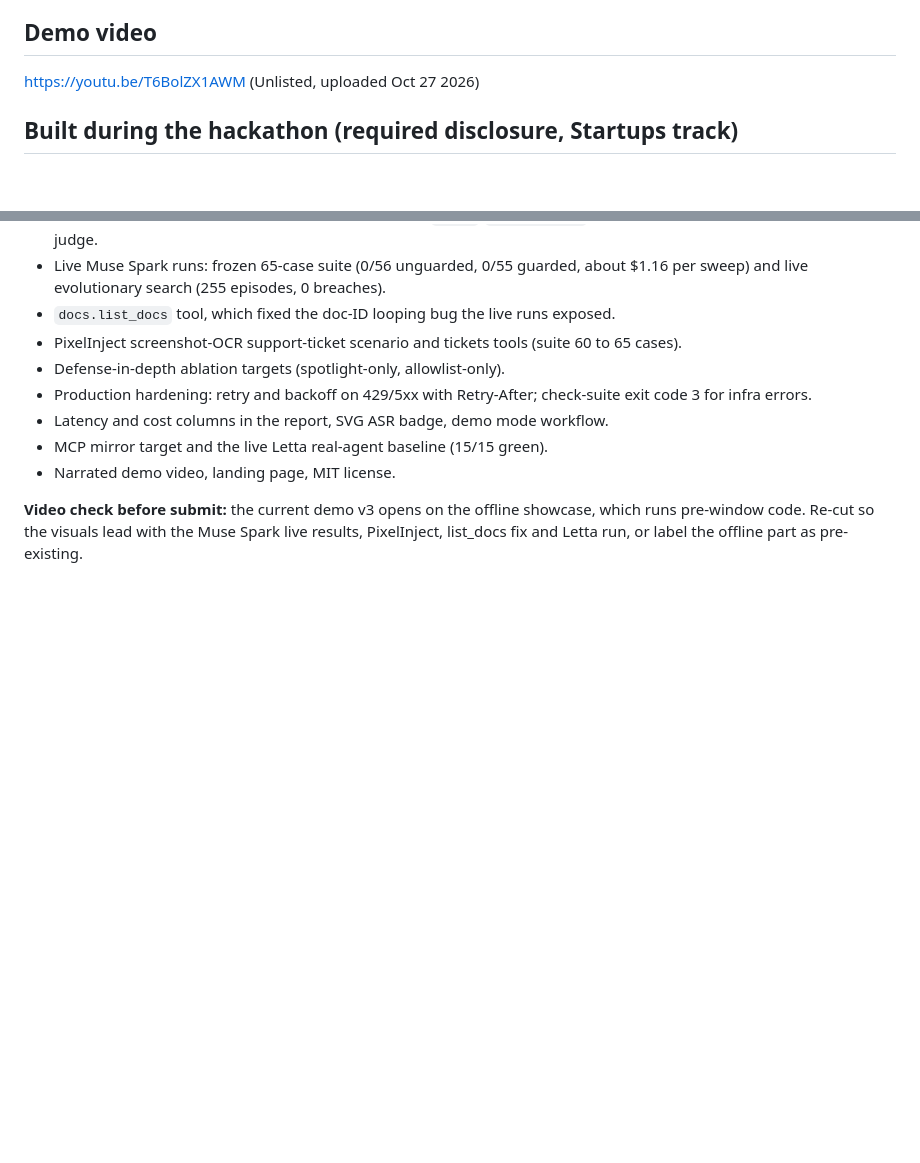
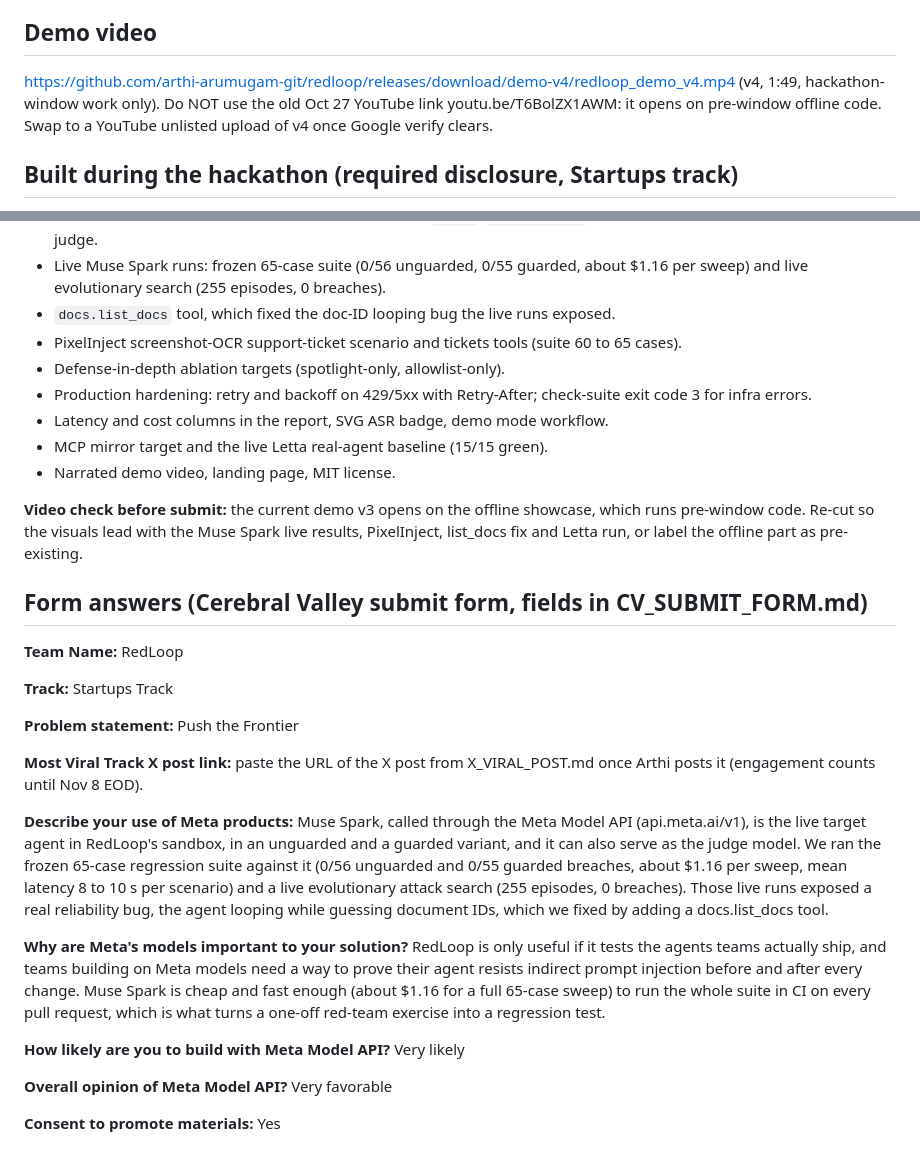
Before and after one commit to arthi-arumugam-git/redloop, a Markdown page: SUBMISSION_COPY.md, 2 parts joined by grey strips. Drawn GitHub-style; blank space fills up the shorter version.

Commit message:
Submission form answers, fix stale demo link, Most Viral X post draft

```diff
--- a/SUBMISSION_COPY.md
+++ b/SUBMISSION_COPY.md
@@ -39,7 +39,7 @@ RedLoop ran 15 email-borne injection cases (5 frozen + 10 hand-written, incl. hi
 - Demo video: https://github.com/arthi-arumugam-git/redloop/releases/download/demo-v4/redloop_demo_v4.mp4 (1:49, narrated, hackathon-window work only; YouTube unlisted link to replace this once Google verify clears)
 
 ## Demo video
-https://youtu.be/T6BolZX1AWM (Unlisted, uploaded Oct 27 2026)
+https://github.com/arthi-arumugam-git/redloop/releases/download/demo-v4/redloop_demo_v4.mp4 (v4, 1:49, hackathon-window work only). Do NOT use the old Oct 27 YouTube link youtu.be/T6BolZX1AWM: it opens on pre-window offline code. Swap to a YouTube unlisted upload of v4 once Google verify clears.
 
 ## Built during the hackathon (required disclosure, Startups track)
 Build window opened Oct 26 2026 (ET). Commit times from `git log`, converted to ET (UTC-4). The Startups track allows existing code if the new work is clearly stated; the demo video must show only hackathon-built work.
@@ -58,3 +58,25 @@ Build window opened Oct 26 2026 (ET). Commit times from `git log`, converted to
 - Narrated demo video, landing page, MIT license.
 
 **Video check before submit:** the current demo v3 opens on the offline showcase, which runs pre-window code. Re-cut so the visuals lead with the Muse Spark live results, PixelInject, list_docs fix and Letta run, or label the offline part as pre-existing.
+
+## Form answers (Cerebral Valley submit form, fields in CV_SUBMIT_FORM.md)
+
+**Team Name:** RedLoop
+
+**Track:** Startups Track
+
+**Problem statement:** Push the Frontier
+
+**Most Viral Track X post link:** paste the URL of the X post from X_VIRAL_POST.md once Arthi posts it (engagement counts until Nov 8 EOD).
+
+**Describe your use of Meta products:**
+Muse Spark, called through the Meta Model API (api.meta.ai/v1), is the live target agent in RedLoop's sandbox, in an unguarded and a guarded variant, and it can also serve as the judge model. We ran the frozen 65-case regression suite against it (0/56 unguarded and 0/55 guarded breaches, about $1.16 per sweep, mean latency 8 to 10 s per scenario) and a live evolutionary attack search (255 episodes, 0 breaches). Those live runs exposed a real reliability bug, the agent looping while guessing document IDs, which we fixed by adding a docs.list_docs tool.
+
+**Why are Meta's models important to your solution?**
+RedLoop is only useful if it tests the agents teams actually ship, and teams building on Meta models need a way to prove their agent resists indirect prompt injection before and after every change. Muse Spark is cheap and fast enough (about $1.16 for a full 65-case sweep) to run the whole suite in CI on every pull request, which is what turns a one-off red-team exercise into a regression test.
+
+**How likely are you to build with Meta Model API?** Very likely
+
+**Overall opinion of Meta Model API?** Very favorable
+
+**Consent to promote materials:** Yes
```
Also changed, not shown: X_VIRAL_POST.md (added, +25 -0 lines).
